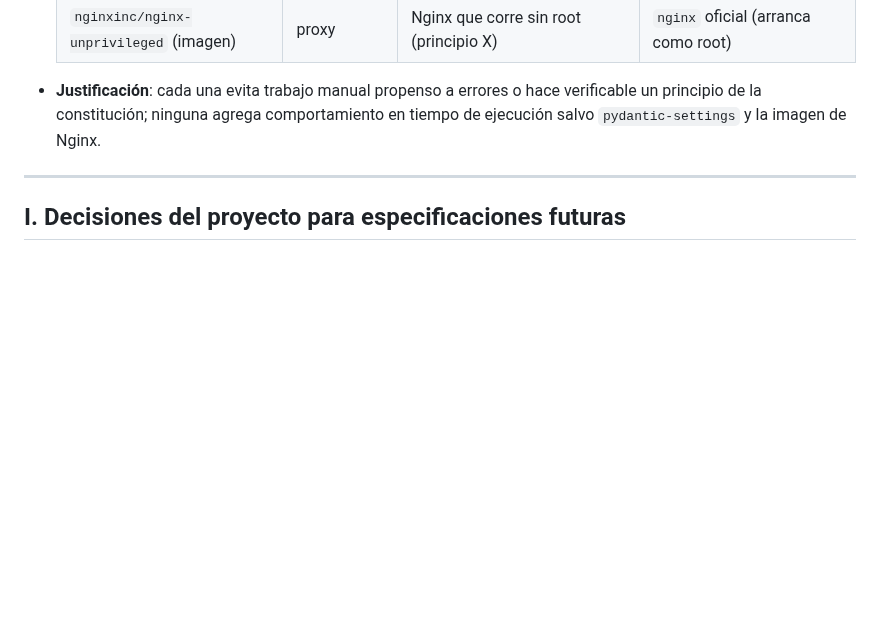
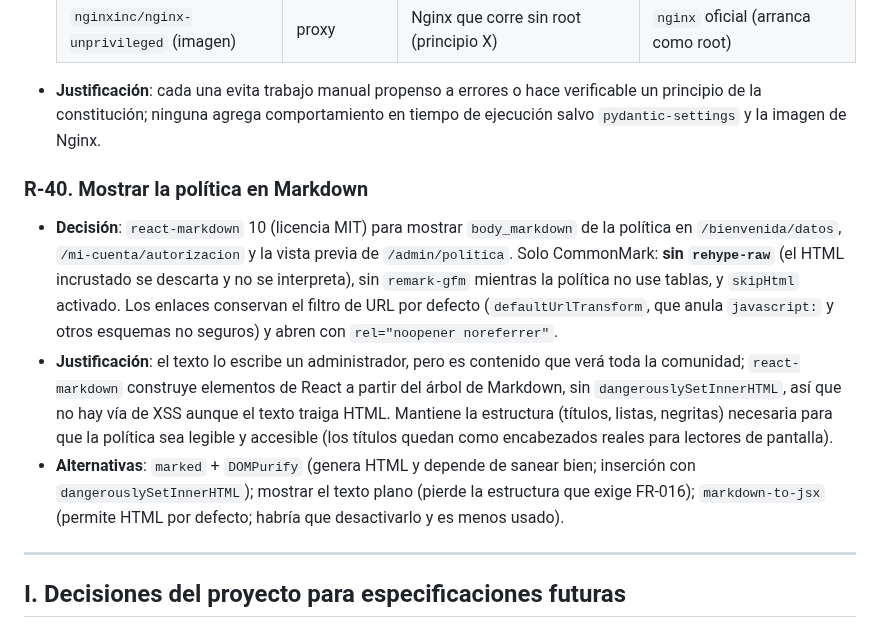
Before and after one commit to mauricioalonso9/saber_uli, a Markdown page: specs/001-identidad-acceso/research.md, the part around the change. Rendered like a GitHub page; blank space fills up the shorter version.

Commit message:
docs(research): react-markdown sin HTML para mostrar la política de datos (T087)
Co-Authored-By: Claude Opus 5.5 <noreply@anthropic.com>

```diff
--- a/specs/001-identidad-acceso/research.md
+++ b/specs/001-identidad-acceso/research.md
@@ -516,6 +516,22 @@ Formato de cada entrada: **Decisión**, **Justificación**, **Alternativas consi
   principio de la constitución; ninguna agrega comportamiento en tiempo de ejecución salvo
   `pydantic-settings` y la imagen de Nginx.
 
+### R-40. Mostrar la política en Markdown
+
+- **Decisión**: `react-markdown` 10 (licencia MIT) para mostrar `body_markdown` de la política
+  en `/bienvenida/datos`, `/mi-cuenta/autorizacion` y la vista previa de `/admin/politica`. Solo CommonMark: **sin `rehype-raw`** (el HTML incrustado se descarta y no
+  se interpreta), sin `remark-gfm` mientras la política no use tablas, y `skipHtml` activado.
+  Los enlaces conservan el filtro de URL por defecto (`defaultUrlTransform`, que anula
+  `javascript:` y otros esquemas no seguros) y abren con `rel="noopener noreferrer"`.
+- **Justificación**: el texto lo escribe un administrador, pero es contenido que verá toda la
+  comunidad; `react-markdown` construye elementos de React a partir del árbol de Markdown, sin
+  `dangerouslySetInnerHTML`, así que no hay vía de XSS aunque el texto traiga HTML. Mantiene la
+  estructura (títulos, listas, negritas) necesaria para que la política sea legible y accesible
+  (los títulos quedan como encabezados reales para lectores de pantalla).
+- **Alternativas**: `marked` + `DOMPurify` (genera HTML y depende de sanear bien; inserción con
+  `dangerouslySetInnerHTML`); mostrar el texto plano (pierde la estructura que exige FR-016);
+  `markdown-to-jsx` (permite HTML por defecto; habría que desactivarlo y es menos usado).
+
 ---
 
 ## I. Decisiones del proyecto para especificaciones futuras
```
Also changed, not shown: specs/001-identidad-acceso/tasks.md (+4 -1 lines).
